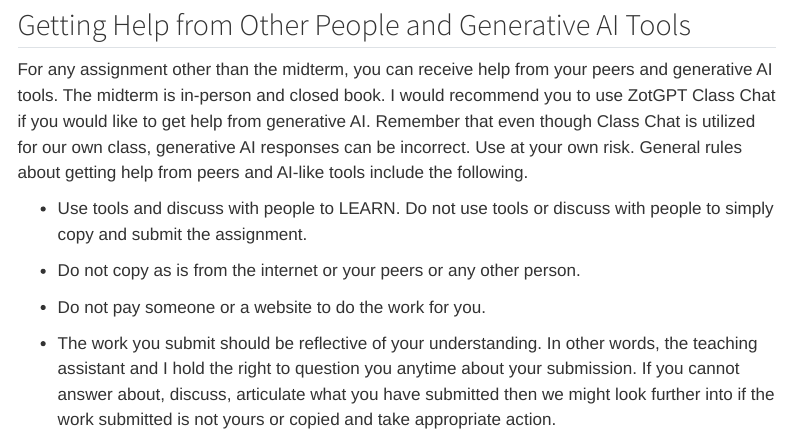
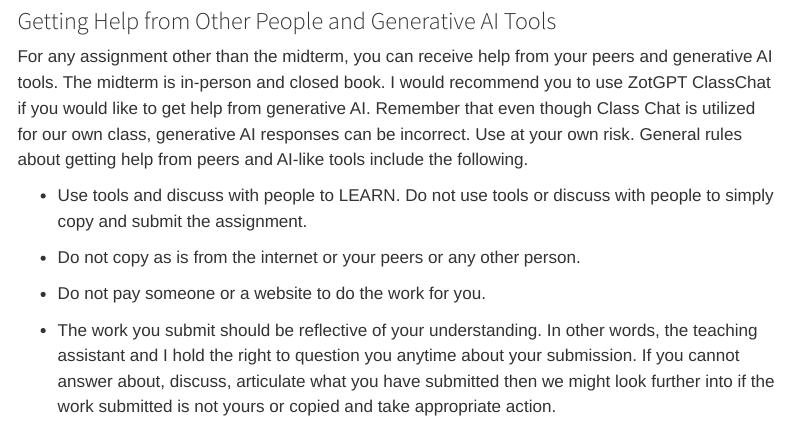
Before and after one commit to mdogucu/stats67-fa25-website, a Quarto document (policies.qmd): the page in a window 1100 px wide, from 2490 px down. Rendered offline with R 4.5, knitr and Pandoc in place of Quarto, with nearby package versions; menus at the side of the page are left out.

Commit message:
fix crossref

```diff
--- a/policies.qmd
+++ b/policies.qmd
@@ -158,11 +158,11 @@ Sincerely/Kind regards,
 Your name
 
 
-## Getting Help from Other People and Generative AI Tools
+### Getting Help from Other People and Generative AI Tools {#sec-ai}
 
 For any assignment other than the midterm, you can receive help from your peers and generative AI tools.
 The midterm is in-person and closed book.
-I would recommend you to use ZotGPT Class Chat if you would like to get help from generative AI.
+I would recommend you to use ZotGPT ClassChat if you would like to get help from generative AI.
 Remember that even though Class Chat is utilized for our own class, generative AI responses can be incorrect.
 Use at your own risk.
 General rules about getting help from peers and AI-like tools include the following.
```
Also changed, not shown: docs/search.json, 2 other files.
